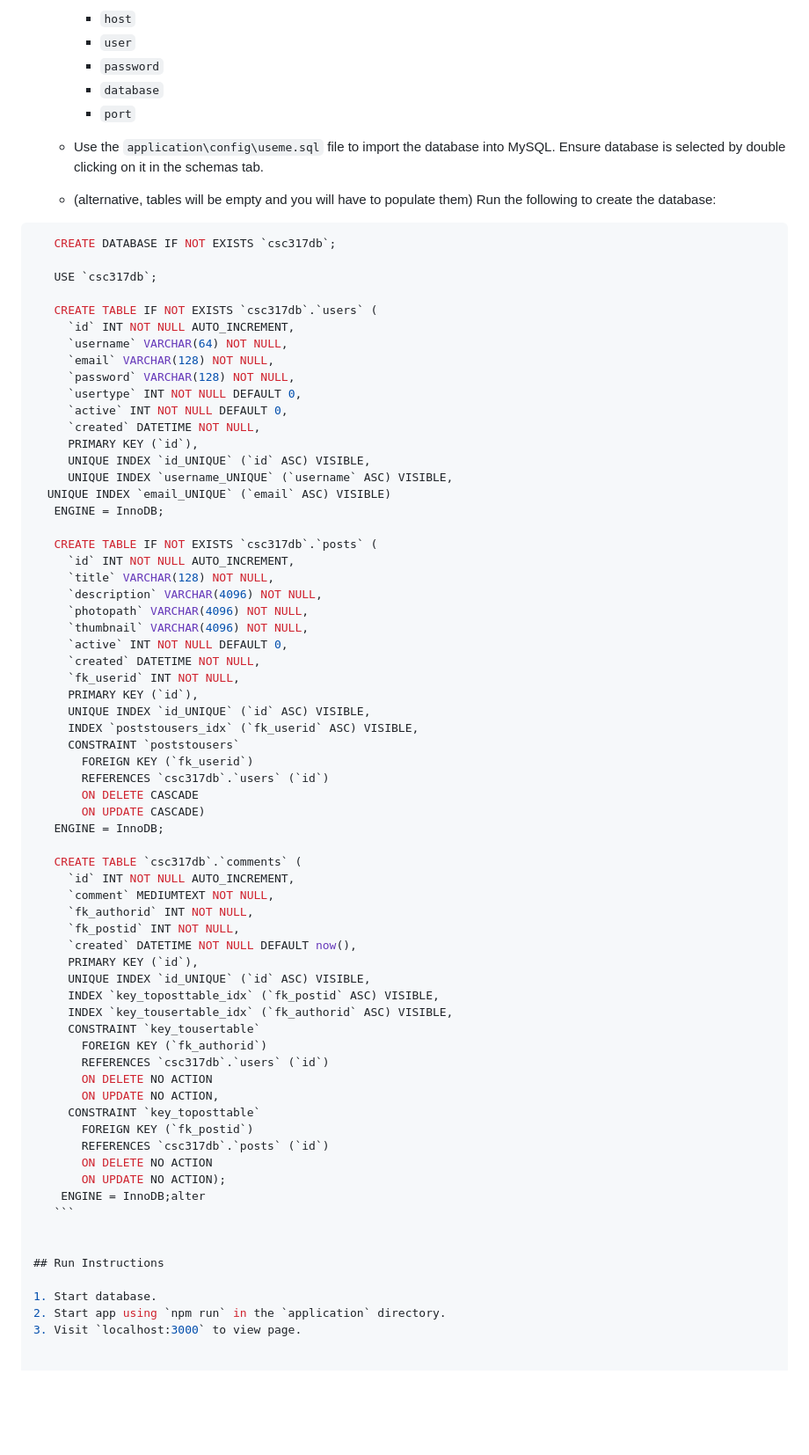
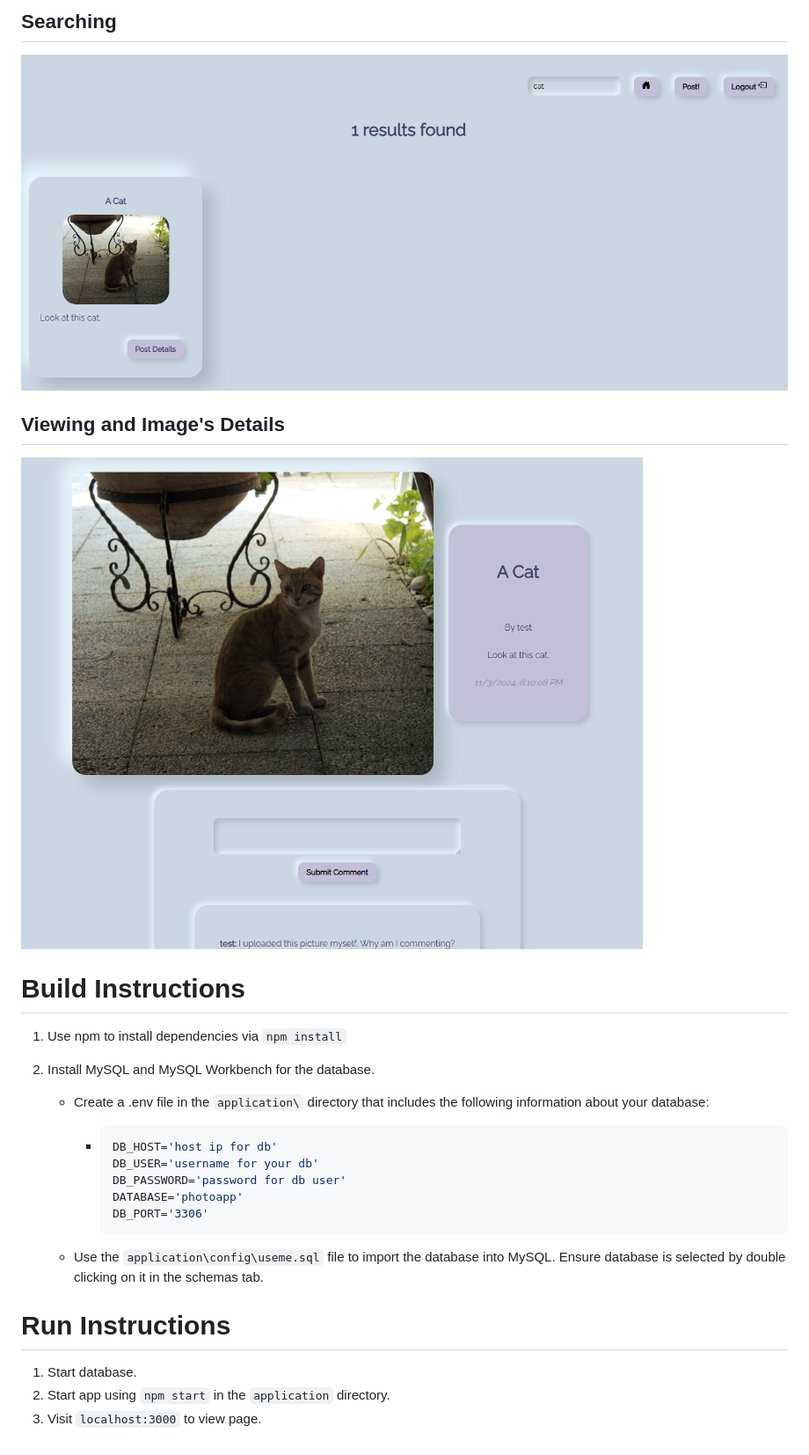
Before and after one commit to hasanberacoskun/image-site, a Markdown page: README.md, the part around the change printed below. Shown: that part at 88% size. Rendered like a GitHub page; pictures changed too: README_assets/ba89e01f4a494dd4f982bf0b12f9bca8f819815f.png (added), README_assets/dc05ed23075fa12062bdcff1ae04d2aa6d5c579f.png (added); blank space fills up the shorter version.

Commit message:
Some more readme changes.

````diff
--- a/README.md
+++ b/README.md
@@ -13,78 +14,32 @@
 
-     - `host`
-     - `user`
-     - `password`
-     - `database`
-     - `port`
+## Searching
+
+![4.png](README_assets/dc05ed23075fa12062bdcff1ae04d2aa6d5c579f.png)
+
+## Viewing and Image's Details
+
+![3.png](README_assets/ba89e01f4a494dd4f982bf0b12f9bca8f819815f.png)
+
+# Build Instructions
+
+1. Use npm to install dependencies via `npm install`
+
+2. Install MySQL and MySQL Workbench for the database.
+
+   - Create a .env file in the `application\` directory that includes the following information about your database:
+
+     - ```bash
+       DB_HOST='host ip for db'
+       DB_USER='username for your db'
+       DB_PASSWORD='password for db user'
+       DATABASE='photoapp'
+       DB_PORT='3306'
+       ```
 
    - Use the `application\config\useme.sql` file to import the database into MySQL. Ensure database is selected by double clicking on it in the schemas tab.
 
-   - (alternative, tables will be empty and you will have to populate them) Run the following to create the database:
-
-  ```mysql
-     CREATE DATABASE IF NOT EXISTS `csc317db`;
-
-     USE `csc317db`;
-
-     CREATE TABLE IF NOT EXISTS `csc317db`.`users` (
-       `id` INT NOT NULL AUTO_INCREMENT,
-       `username` VARCHAR(64) NOT NULL,
-       `email` VARCHAR(128) NOT NULL,
-       `password` VARCHAR(128) NOT NULL,
-       `usertype` INT NOT NULL DEFAULT 0,
-       `active` INT NOT NULL DEFAULT 0,
-       `created` DATETIME NOT NULL,
-       PRIMARY KEY (`id`),
-       UNIQUE INDEX `id_UNIQUE` (`id` ASC) VISIBLE,
-       UNIQUE INDEX `username_UNIQUE` (`username` ASC) VISIBLE,
-    UNIQUE INDEX `email_UNIQUE` (`email` ASC) VISIBLE)
-     ENGINE = InnoDB;
-
-     CREATE TABLE IF NOT EXISTS `csc317db`.`posts` (
-       `id` INT NOT NULL AUTO_INCREMENT,
-       `title` VARCHAR(128) NOT NULL,
-       `description` VARCHAR(4096) NOT NULL,
-       `photopath` VARCHAR(4096) NOT NULL,
-       `thumbnail` VARCHAR(4096) NOT NULL,
-       `active` INT NOT NULL DEFAULT 0,
-       `created` DATETIME NOT NULL,
-       `fk_userid` INT NOT NULL,
-       PRIMARY KEY (`id`),
-       UNIQUE INDEX `id_UNIQUE` (`id` ASC) VISIBLE,
-       INDEX `poststousers_idx` (`fk_userid` ASC) VISIBLE,
-       CONSTRAINT `poststousers`
-         FOREIGN KEY (`fk_userid`)
-         REFERENCES `csc317db`.`users` (`id`)
-         ON DELETE CASCADE
-         ON UPDATE CASCADE)
-     ENGINE = InnoDB;
-
-     CREATE TABLE `csc317db`.`comments` (
-       `id` INT NOT NULL AUTO_INCREMENT,
-       `comment` MEDIUMTEXT NOT NULL,
-       `fk_authorid` INT NOT NULL,
-       `fk_postid` INT NOT NULL,
-       `created` DATETIME NOT NULL DEFAULT now(),
-       PRIMARY KEY (`id`),
-       UNIQUE INDEX `id_UNIQUE` (`id` ASC) VISIBLE,
-       INDEX `key_toposttable_idx` (`fk_postid` ASC) VISIBLE,
-       INDEX `key_tousertable_idx` (`fk_authorid` ASC) VISIBLE,
-       CONSTRAINT `key_tousertable`
-         FOREIGN KEY (`fk_authorid`)
-         REFERENCES `csc317db`.`users` (`id`)
-         ON DELETE NO ACTION
-         ON UPDATE NO ACTION,
-       CONSTRAINT `key_toposttable`
-         FOREIGN KEY (`fk_postid`)
-         REFERENCES `csc317db`.`posts` (`id`)
-         ON DELETE NO ACTION
-         ON UPDATE NO ACTION);
-      ENGINE = InnoDB;alter
-     ```
-
-
-## Run Instructions
+# Run Instructions
 
 1. Start database.
-2. Start app using `npm run` in the `application` directory.
+2. Start app using `npm start` in the `application` directory.
 3. Visit `localhost:3000` to view page.
````
Also changed, not shown: other parts of README.md (+7 -6 lines), README_assets/01aae9bbfe69e43ae32c7177167830f64057cdeb.png (added), README_assets/62f37f514d4f24a850740e538c12bff755e14ec7.png (added), README_assets/862ad02139d4bb2e746bda9fbd66269a89491a4a.png (added).
